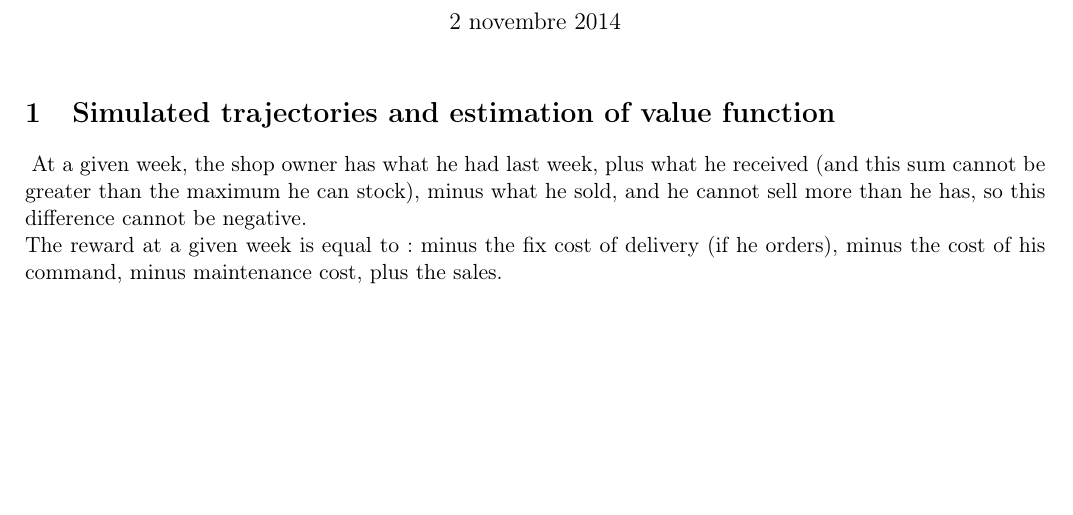
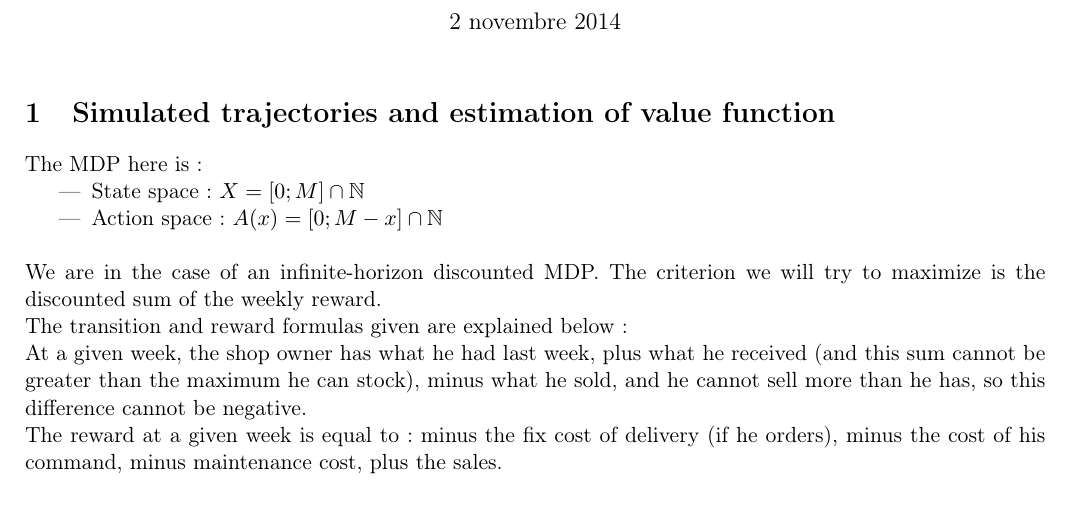
Before and after one commit to Nick-Ol/Reinforcement-Learning, a LaTeX document (TP1/Report_1.tex): part of page 1 of 2 before the commit and part of page 1 of 3 after it, cut so that both start at the same text, the shorter picture padded with empty space. Compiled offline with LaTeX, dvips and Ghostscript; the source files are stored in an older character set and shown here as Unicode.

Commit message:
Precise MDP in report

```diff
--- a/TP1/Report_1.tex
+++ b/TP1/Report_1.tex
@@ -16,6 +16,7 @@
 \usepackage{float}
 \pagestyle{plain}
 \usepackage{epstopdf}
+\usepackage{stmaryrd}
 
 
 \title{Programming Assignment 1 \\ From planning to reinforcement learning}
@@ -26,12 +27,20 @@
 \maketitle
 
 \section{Simulated trajectories and estimation of value function}
-\hspace{-6mm} At a given week, the shop owner has what he had last week, plus what he received (and this sum cannot be greater than the maximum he can stock), minus what he sold, and he cannot sell more than he has, so this difference cannot be negative.
+\hspace{-6mm}The MDP here is :
+\begin{itemize}
+	\item State space: $X = \left[ 0; M\right] \cap \mathbb{N}$
+	\item Action space: $A(x) = \left[ 0; M-x\right] \cap \mathbb{N}$
+	\\
+\end{itemize}
+We are in the case of an infinite-horizon discounted MDP. The criterion we will try to maximize is the discounted sum of the weekly reward.
+\\The transition and reward formulas given are explained below :
+\\ At a given week, the shop owner has what he had last week, plus what he received (and this sum cannot be greater than the maximum he can stock), minus what he sold, and he cannot sell more than he has, so this difference cannot be negative.
 \\The reward at a given week is equal to: minus the fix cost of delivery (if he orders), minus the cost of his command, minus maintenance cost, plus the sales.
 
 \section{Policy evaluation}
 \hspace{-6mm}We wrote three functions:
-\\- pol\_eval\_1(pi, P, R, gamma) computes V using the matricial equation $V^{\pi} = R + \gamma PV^{\pi}$, which leads to $V^{\pi} = (I - \gamma P)^{-1} R$. In these equations $R$ and $P$ are not the general 2D and 3D matrices, but the 1D and 2D matrices associated to a given policy $\pi$ = $R = R(x, \pi(x))$ and $P = P(x, y, \pi(x))$.
+\\- pol\_eval\_1(pi, P, R, gamma) computes V using the matricial equation $V^{\pi} = R + \gamma PV^{\pi}$, which leads to $V^{\pi} = (I - \gamma P)^{-1} R$. In these equations $R$ and $P$ are not the general 2D and 3D matrices, but the 1D and 2D matrices associated to a given policy $\pi$ : $R = R(x, \pi(x))$ and $P = P(x, y, \pi(x))$.
 \\- pol\_eval\_2(MCn,n,V0,pi,D,M,K,h,c,pr,gamma) computes an estimation of $V$ using a Monte-Carlo method (with MCn simulations) for each coordinate. It is time-consuming, converges slowly (in $\sqrt{MCn}$ by LLN), and does not provide an exact value of $V^{\pi}$.
 \\- pol\_eval\_3(pi, P, R ,gamma, n\_it) compute $V^{\pi}$ using n\_it iterations of the Bellman operator. Same here, $P$ and $R$ are adapted to the peculiar policy $\pi$.
 
```
